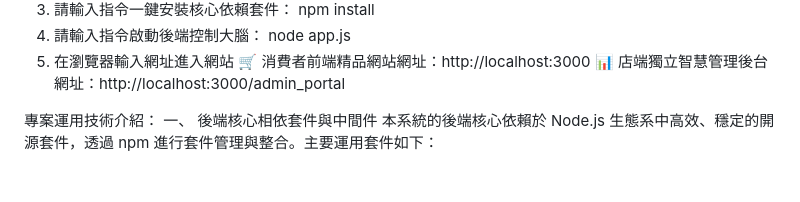
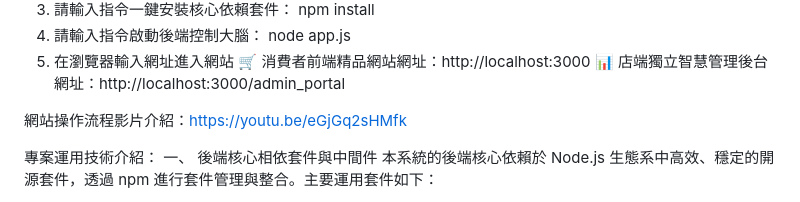
Before and after one commit to xiaoxiao929/SugarCodeSystem, a Markdown page: README.md, the part around the change. GitHub-like rendering; blank space fills up the shorter version.

```diff
--- a/README.md
+++ b/README.md
@@ -12,6 +12,8 @@
 6. 在瀏覽器輸入網址進入網站
   🛒 消費者前端精品網站網址：http://localhost:3000
   📊 店端獨立智慧管理後台網址：http://localhost:3000/admin_portal
+
+網站操作流程影片介紹：https://youtu.be/eGjGq2sHMfk
 
 專案運用技術介紹：
 一、 後端核心相依套件與中間件
```
